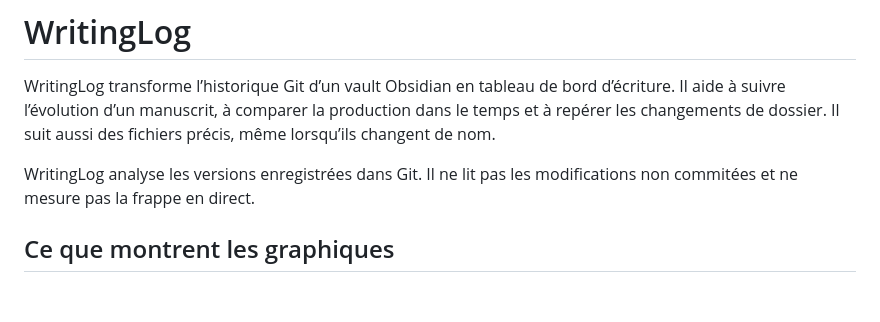
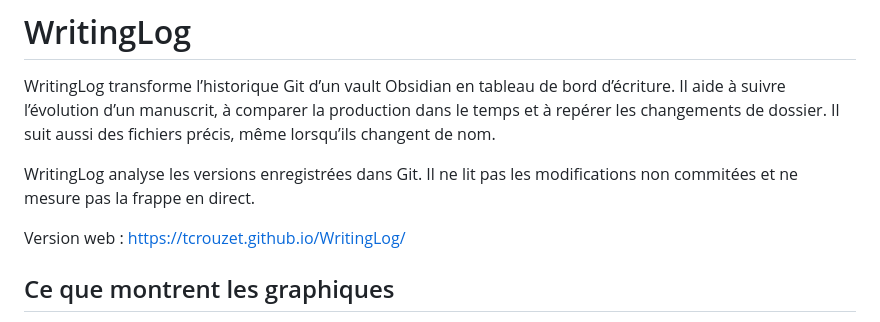
Before and after one commit to tcrouzet/WritingLog, a Markdown page: README.md, the part around the change. GitHub-like rendering; blank space fills up the shorter version.

Commit message:
sync 2026-10-03 17:14:49

```diff
--- a/README.md
+++ b/README.md
@@ -3,6 +3,9 @@
 WritingLog transforme l’historique Git d’un vault Obsidian en tableau de bord d’écriture. Il aide à suivre l’évolution d’un manuscrit, à comparer la production dans le temps et à repérer les changements de dossier. Il suit aussi des fichiers précis, même lorsqu’ils changent de nom.
 
 WritingLog analyse les versions enregistrées dans Git. Il ne lit pas les modifications non commitées et ne mesure pas la frappe en direct.
+
+Version web : [https://tcrouzet.github.io/WritingLog/](https://tcrouzet.github.io/WritingLog/)
+
 
 ## Ce que montrent les graphiques
 
```
